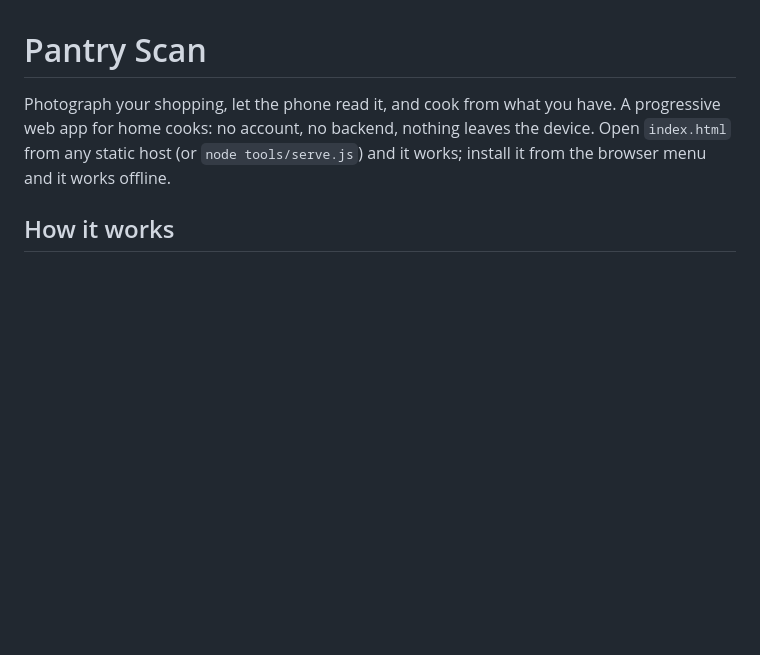
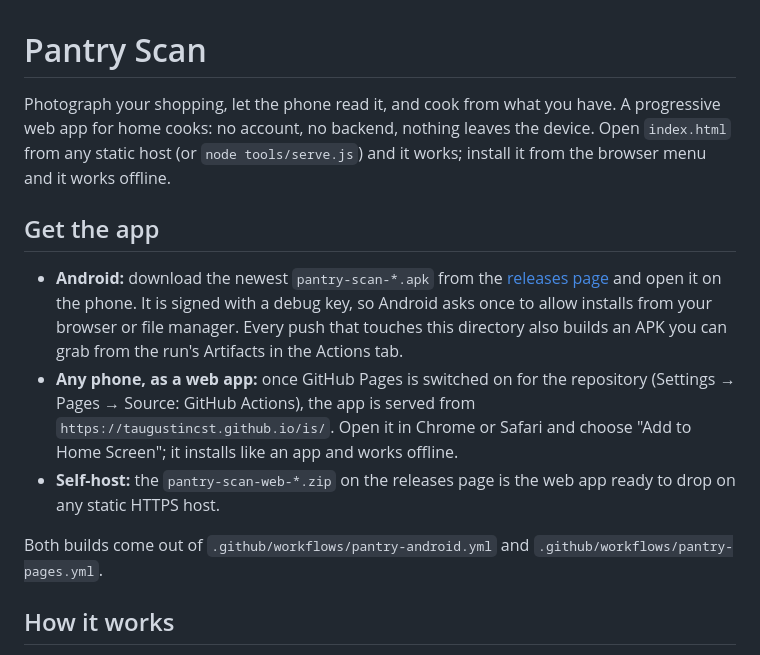
Before and after one commit to taugustincst/is, a Markdown page: pantry/README.md, the part around the change. Drawn GitHub-style; blank space fills up the shorter version.

Commit message:
Tell readers where to download Pantry Scan
Co-Authored-By: Claude Fable 5.1 <noreply@anthropic.com>
Claude-Session: https://claude.ai/code/session_0172sLYPhUnVPJHbuGepreEg

```diff
--- a/pantry/README.md
+++ b/pantry/README.md
@@ -4,6 +4,24 @@ Photograph your shopping, let the phone read it, and cook from what you have.
 A progressive web app for home cooks: no account, no backend, nothing leaves
 the device. Open `index.html` from any static host (or `node tools/serve.js`)
 and it works; install it from the browser menu and it works offline.
+
+## Get the app
+
+- **Android:** download the newest `pantry-scan-*.apk` from the
+  [releases page](https://github.com/taugustincst/is/releases) and open it on
+  the phone. It is signed with a debug key, so Android asks once to allow
+  installs from your browser or file manager. Every push that touches this
+  directory also builds an APK you can grab from the run's Artifacts in the
+  Actions tab.
+- **Any phone, as a web app:** once GitHub Pages is switched on for the
+  repository (Settings → Pages → Source: GitHub Actions), the app is served
+  from `https://taugustincst.github.io/is/`. Open it in Chrome or Safari and
+  choose "Add to Home Screen"; it installs like an app and works offline.
+- **Self-host:** the `pantry-scan-web-*.zip` on the releases page is the web
+  app ready to drop on any static HTTPS host.
+
+Both builds come out of `.github/workflows/pantry-android.yml` and
+`.github/workflows/pantry-pages.yml`.
 
 ## How it works
 
```
